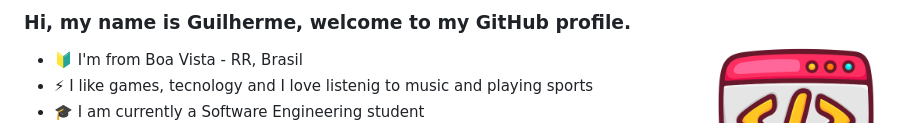
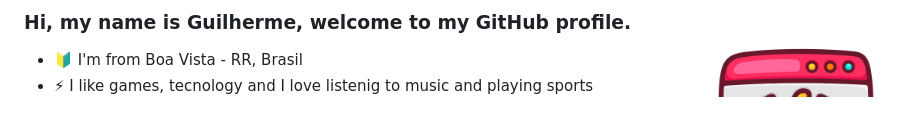
Before and after one commit to gui-tupinamba/gui-tupinamba, a Markdown page: README.md, the part around the change. Rendered like a GitHub page.

```diff
--- a/README.md
+++ b/README.md
@@ -5,7 +5,6 @@
 
 - 🔰  I'm from Boa Vista - RR, Brasil
 - ⚡ I like games, tecnology and I love listenig to music and playing sports
-- 🎓 I am currently a Software Engineering student
 - 💼 I am currently unemployed and looking for an internship in the IT field
 - 🌐 Acess my website on https://gui-tupinamba.com
 ##
```
